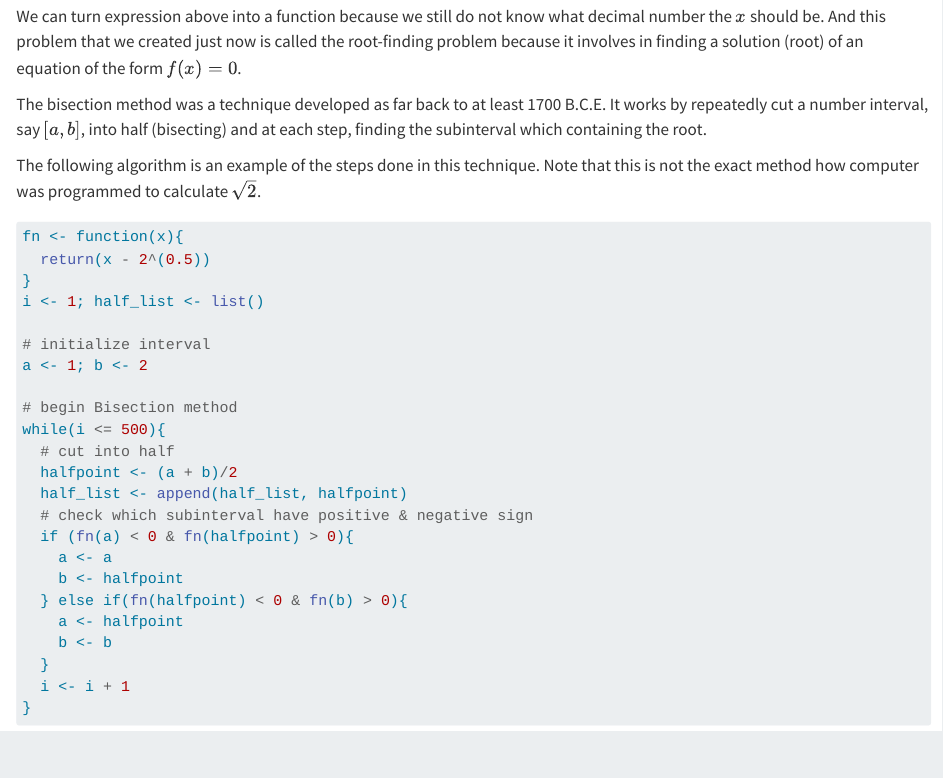
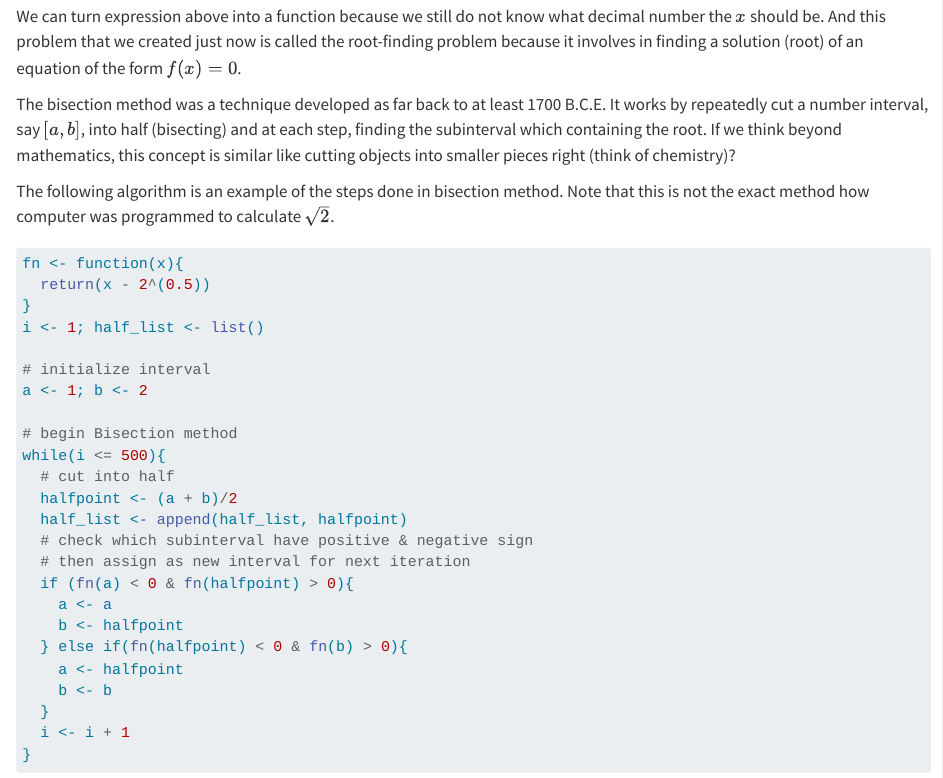
Before and after one commit to FaizAzhar/Bloggerrr, a Quarto document (posts/S1_NumericalAnalysis/post2.qmd): the page in a window 1100 px wide, from 750 px down. Rendered offline with R 4.5, knitr and Pandoc in place of Quarto, with nearby package versions.

````diff
--- a/_quarto.yml
+++ b/_quarto.yml
@@ -20,7 +20,7 @@
         href: https://www.linkedin.com/in/faiz-azhar241
 
   open-graph: true
-  favicon: profile.jpg
+  favicon: profile.png
 
 bibliography: biblio.bib
 format:
--- a/posts/S1_NumericalAnalysis/post2.qmd
+++ b/posts/S1_NumericalAnalysis/post2.qmd
@@ -22,9 +22,9 @@
 
 We can turn expression above into a function because we still do not know what decimal number the $x$ should be. And this problem that we created just now is called the root-finding problem because it involves in finding a solution (root) of an equation of the form $f(x)=0$.
 
-The bisection method was a technique developed as far back to at least 1700 B.C.E. It works by repeatedly cut a number interval, say $[a,b]$, into half (bisecting) and at each step, finding the subinterval which containing the root.
+The bisection method was a technique developed as far back to at least 1700 B.C.E. It works by repeatedly cut a number interval, say $[a,b]$, into half (bisecting) and at each step, finding the subinterval which containing the root. If we think beyond mathematics, this concept is similar like cutting objects into smaller pieces right (think of chemistry)?
 
-The following algorithm is an example of the steps done in this technique. Note that this is not the exact method how computer was programmed to calculate $\sqrt{2}$.
+The following algorithm is an example of the steps done in bisection method. Note that this is not the exact method how computer was programmed to calculate $\sqrt{2}$.
 
 ```{r Bisection-example}
 fn <- function(x){
@@ -41,6 +41,7 @@
   halfpoint <- (a + b)/2
   half_list <- append(half_list, halfpoint)
   # check which subinterval have positive & negative sign
+  # then assign as new interval for next iteration
   if (fn(a) < 0 & fn(halfpoint) > 0){
     a <- a
     b <- halfpoint
````
Also changed, not shown: posts/S1_NumericalAnalysis/post1.qmd (+0 -5 lines), posts/S1_NumericalAnalysis/post2.qmd (4 more changed lines), 11 other files.
